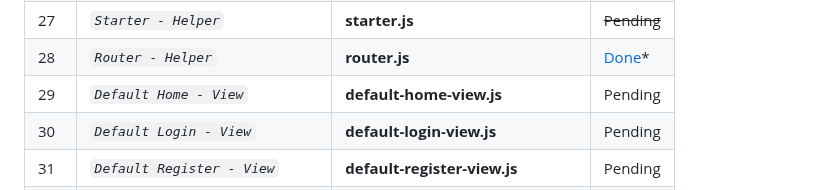
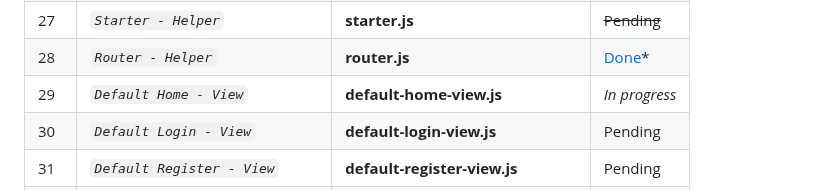
Before and after one commit to abraham-ukachi/blog-js, a Markdown page: README.md, the part around the change. Drawn GitHub-style.

Commit message:
Default Home - View is *in progress*

```diff
--- a/README.md
+++ b/README.md
@@ -199,7 +199,7 @@ These are some of the things we did or plan to do, in addition to this project's
 | 26 | *`View - Class`* | **View.js** | [Done](./src/View.js)\* |
 | 27 | *`Starter - Helper`* | **starter.js** | ~~Pending~~ |
 | 28 | *`Router - Helper`* | **router.js** | [Done](./src/helpers/router.js)\* |
-| 29 | *`Default Home - View`* | **default-home-view.js** | Pending |
+| 29 | *`Default Home - View`* | **default-home-view.js** | _*In progress*_ |
 | 30 | *`Default Login - View`* | **default-login-view.js** | Pending |
 | 31 | *`Default Register - View`* | **default-register-view.js** | Pending |
 | 32 | *`Engine - Class`* | **Engine.js** | [Done](./src/Engine.js)\* |
```
